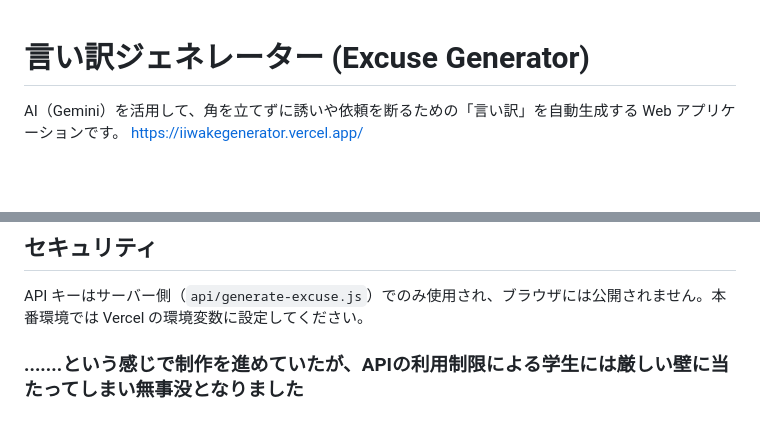
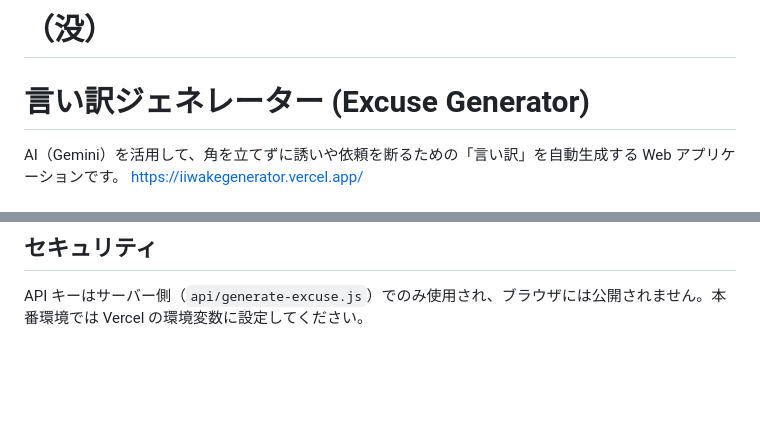
Before and after one commit to yasuhirokikuchi/iiwakegenerator, a Markdown page: README.md, 2 parts joined by grey strips. Rendered like a GitHub page; blank space fills up the shorter version.

```diff
--- a/README.md
+++ b/README.md
@@ -1,3 +1,4 @@
+# （没）
 # 言い訳ジェネレーター (Excuse Generator)
 
 AI（Gemini）を活用して、角を立てずに誘いや依頼を断るための「言い訳」を自動生成する Web アプリケーションです。
@@ -115,7 +116,3 @@ npx vercel --prod
 ## セキュリティ
 
 API キーはサーバー側（`api/generate-excuse.js`）でのみ使用され、ブラウザには公開されません。本番環境では Vercel の環境変数に設定してください。
-
-
-
-### .......という感じで制作を進めていたが、APIの利用制限による学生には厳しい壁に当たってしまい無事没となりました
```
